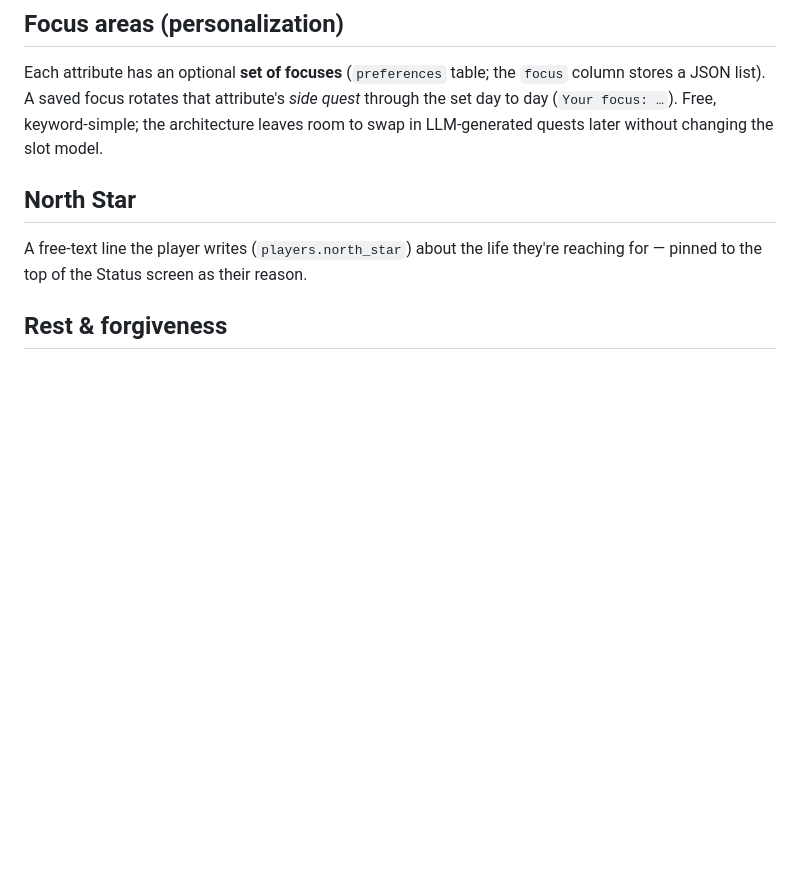
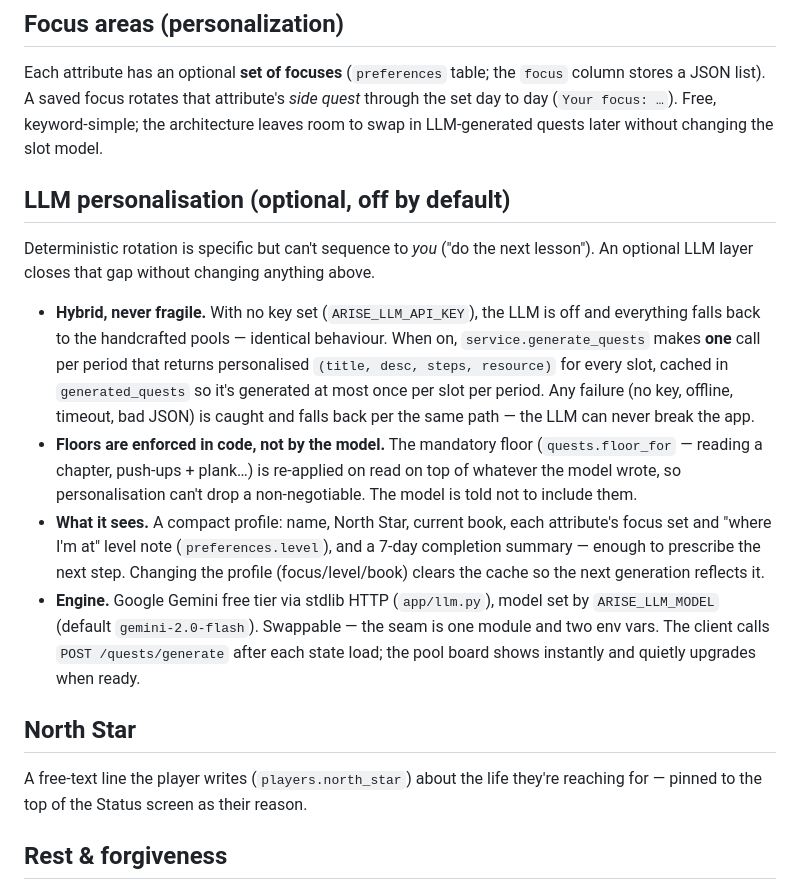
Before and after one commit to thatkidplongy/arise, a Markdown page: DESIGN.md, the part around the change. Drawn GitHub-style; blank space fills up the shorter version.

```diff
--- a/DESIGN.md
+++ b/DESIGN.md
@@ -105,6 +105,31 @@ Each attribute has an optional **set of focuses** (`preferences` table; the
 quest* through the set day to day (`Your focus: …`). Free, keyword-simple; the
 architecture leaves room to swap in LLM-generated quests later without changing
 the slot model.
+
+## LLM personalisation (optional, off by default)
+
+Deterministic rotation is specific but can't sequence to *you* ("do the next
+lesson"). An optional LLM layer closes that gap without changing anything above.
+
+- **Hybrid, never fragile.** With no key set (`ARISE_LLM_API_KEY`), the LLM is
+  off and everything falls back to the handcrafted pools — identical behaviour.
+  When on, `service.generate_quests` makes **one** call per period that returns
+  personalised `(title, desc, steps, resource)` for every slot, cached in
+  `generated_quests` so it's generated at most once per slot per period. Any
+  failure (no key, offline, timeout, bad JSON) is caught and falls back per the
+  same path — the LLM can never break the app.
+- **Floors are enforced in code, not by the model.** The mandatory floor
+  (`quests.floor_for` — reading a chapter, push-ups + plank…) is re-applied on
+  read on top of whatever the model wrote, so personalisation can't drop a
+  non-negotiable. The model is told not to include them.
+- **What it sees.** A compact profile: name, North Star, current book, each
+  attribute's focus set and "where I'm at" level note (`preferences.level`), and
+  a 7-day completion summary — enough to prescribe the next step. Changing the
+  profile (focus/level/book) clears the cache so the next generation reflects it.
+- **Engine.** Google Gemini free tier via stdlib HTTP (`app/llm.py`), model set
+  by `ARISE_LLM_MODEL` (default `gemini-2.0-flash`). Swappable — the seam is one
+  module and two env vars. The client calls `POST /quests/generate` after each
+  state load; the pool board shows instantly and quietly upgrades when ready.
 
 ## North Star
 
```
Also changed, not shown: DEPLOY.md (+20 -0 lines), README.md (+6 -0 lines).
